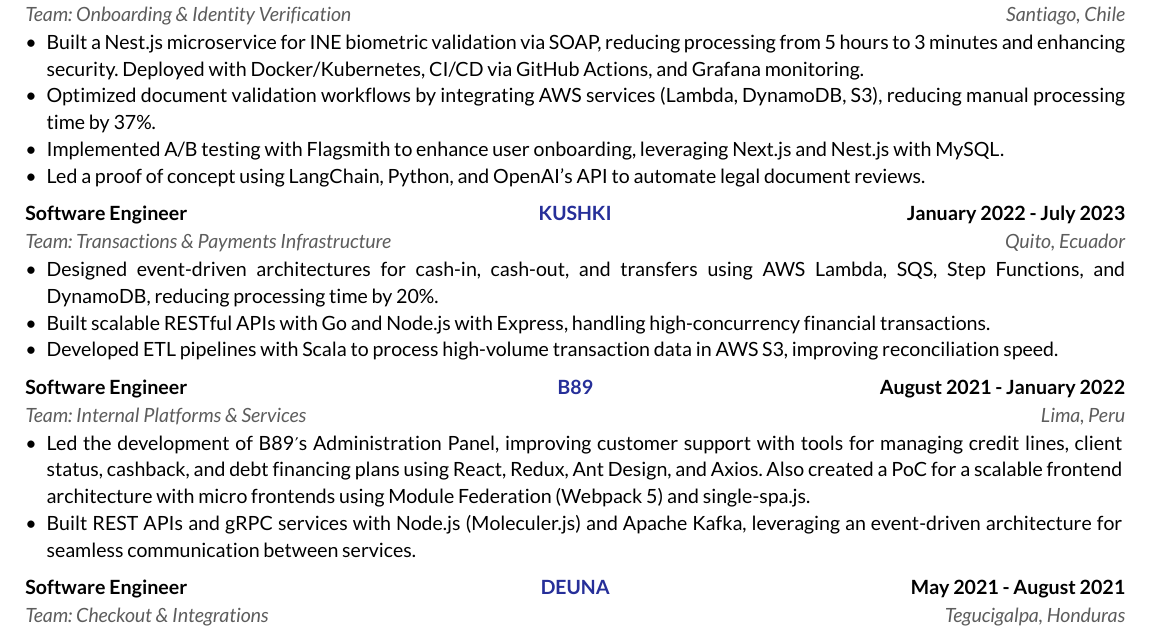
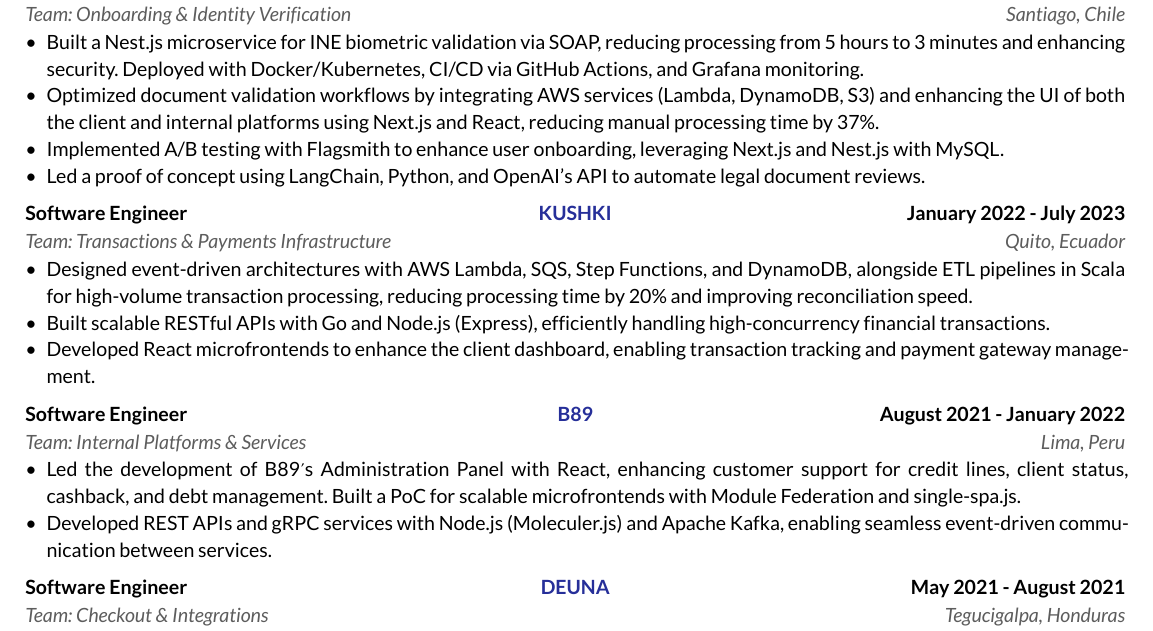
Before and after one commit to AzucenaGrecia/Typst-Resume, a Typst document (personal-cv/cv.typ): part of the page, cut so that both start at the same text. The pictures show the PDF file personal-cv/cv.pdf that the author committed with the source.

Commit message:
Version 2

```diff
--- a/personal-cv/cv.typ
+++ b/personal-cv/cv.typ
@@ -25,7 +25,7 @@
   location: [Santiago, Chile],
   items: (
   [Built a Nest.js microservice for INE biometric validation via SOAP, reducing processing from 5 hours to 3 minutes and enhancing security. Deployed with Docker/Kubernetes, CI/CD via GitHub Actions, and Grafana monitoring.],
-  [Optimized document validation workflows by integrating AWS services (Lambda, DynamoDB, S3), reducing manual processing time by 37%.],
+  [Optimized document validation workflows by integrating AWS services (Lambda, DynamoDB, S3) and enhancing the UI of both the client and internal platforms using Next.js and React, reducing manual processing time by 37%.],
   [Implemented A/B testing with Flagsmith to enhance user onboarding, leveraging Next.js and Nest.js with MySQL.],
   [Led a proof of concept using LangChain, Python, and OpenAI’s API to automate legal document reviews.],
   ),
@@ -39,9 +39,9 @@
   date-range: [January 2022 - July 2023],
   location: [Quito, Ecuador],
   items: (
-    [Designed event-driven architectures for cash-in, cash-out, and transfers using AWS Lambda, SQS, Step Functions, and DynamoDB, reducing processing time by 20%.],
-    [Built scalable RESTful APIs with Go and Node.js with Express, handling high-concurrency financial transactions.],
-    [Developed ETL pipelines with Scala to process high-volume transaction data in AWS S3, improving reconciliation speed.],
+    [Designed event-driven architectures with AWS Lambda, SQS, Step Functions, and DynamoDB, alongside ETL pipelines in Scala for high-volume transaction processing, reducing processing time by 20% and improving reconciliation speed.],
+    [Built scalable RESTful APIs with Go and Node.js (Express), efficiently handling high-concurrency financial transactions.],
+    [Developed React microfrontends to enhance the client dashboard, enabling transaction tracking and payment gateway management.],
     ),
 )
 
@@ -53,8 +53,8 @@
   date-range: [August 2021 - January 2022],
   location: [Lima, Peru],
   items: (
-    [Led the development of B89's Administration Panel, improving customer support with tools for managing credit lines, client status, cashback, and debt financing plans using React, Redux, Ant Design, and Axios. Also created a PoC for a scalable frontend architecture with micro frontends using Module Federation (Webpack 5) and single-spa.js.],
-    [Built REST APIs and gRPC services with Node.js (Moleculer.js) and Apache Kafka, leveraging an event-driven architecture for seamless communication between services.],
+    [Led the development of B89's Administration Panel with React, enhancing customer support for credit lines, client status, cashback, and debt management. Built a PoC for scalable microfrontends with Module Federation and single-spa.js.],
+    [Developed REST APIs and gRPC services with Node.js (Moleculer.js) and Apache Kafka, enabling seamless event-driven communication between services.],
   ),
 )
 
```
Also changed, not shown: personal-cv/cv.pdf.
